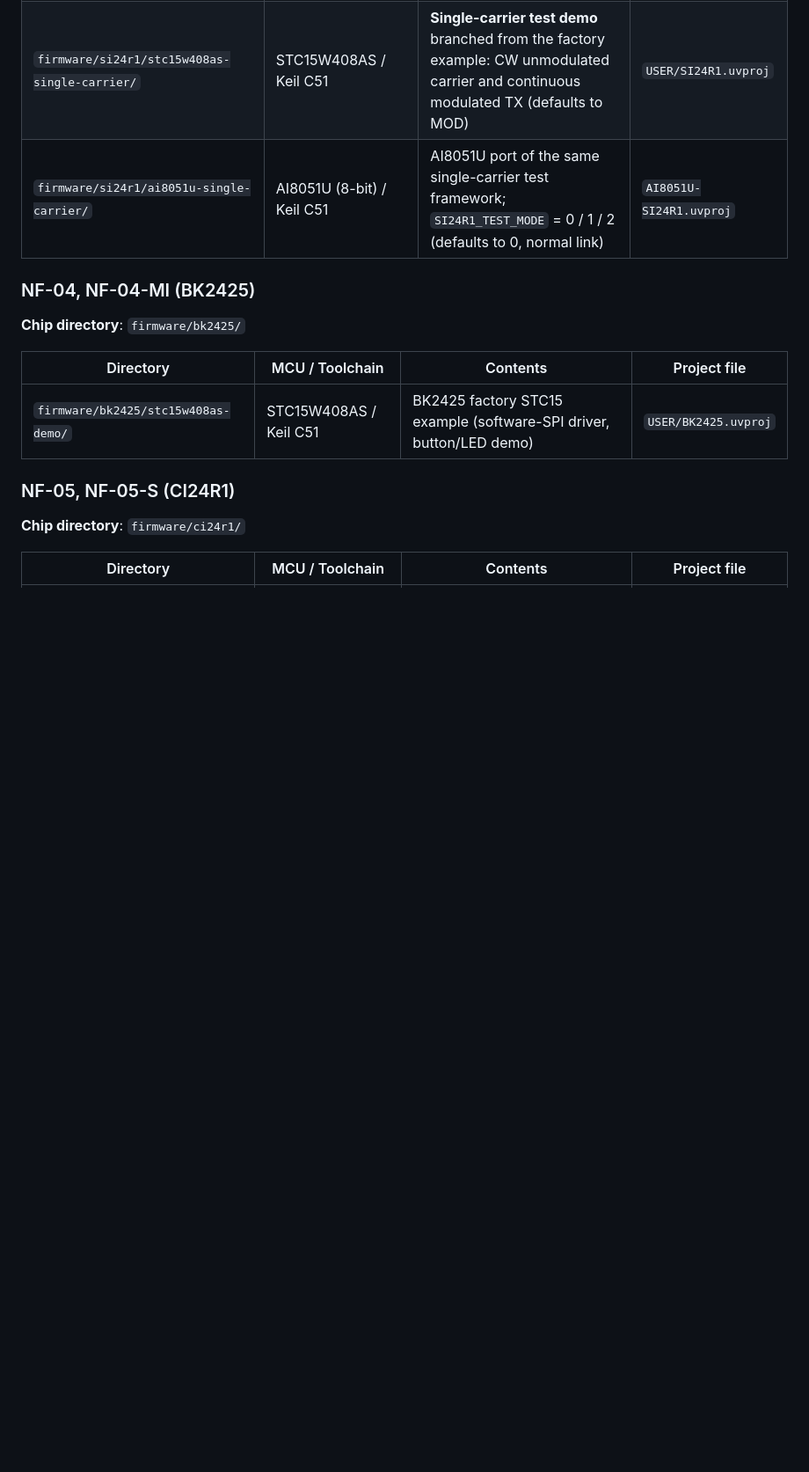
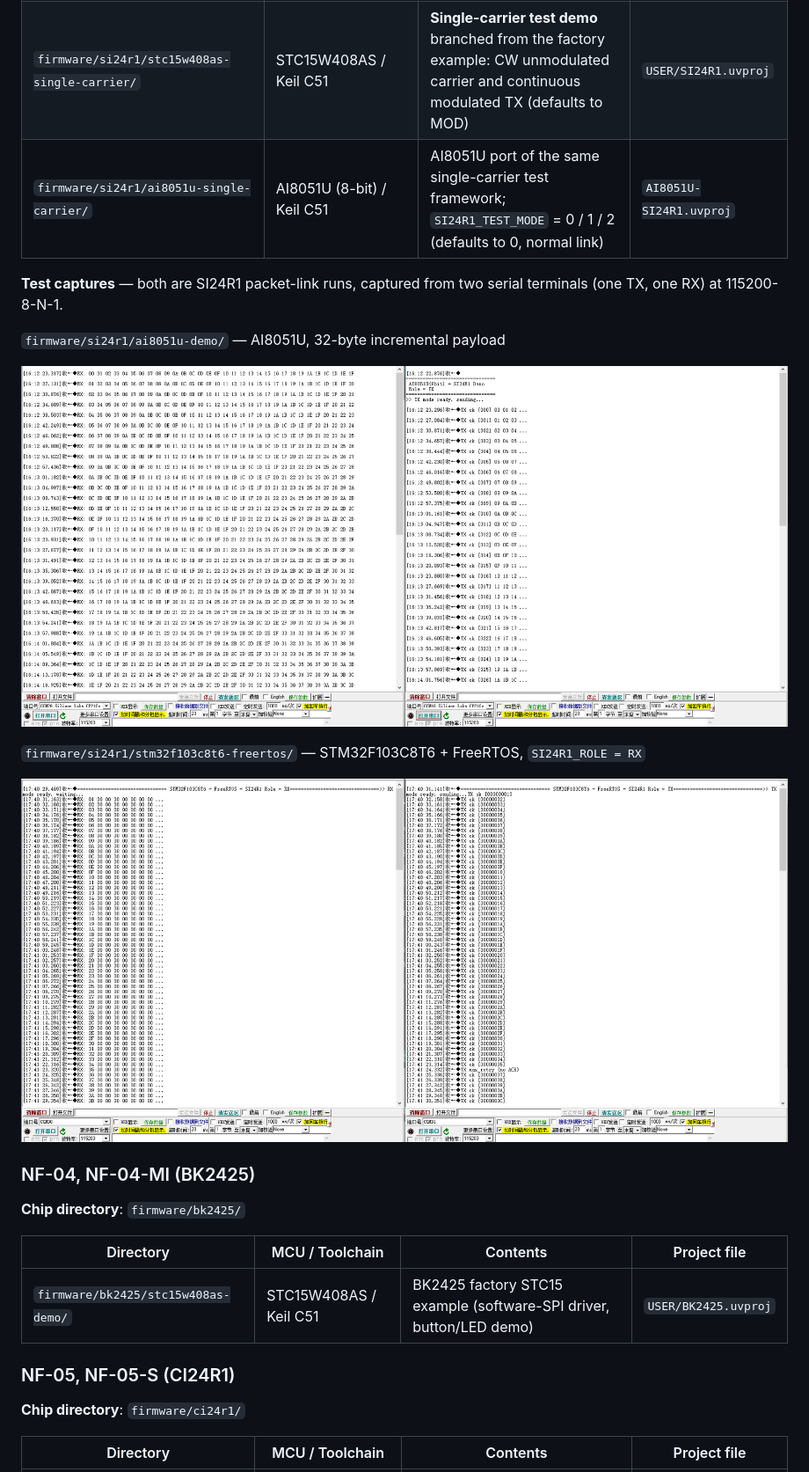
Before and after one commit to Ai-Thinker-AIoT/Ai-Thinker-2.4G-Driver, a Markdown page: README.md, the part around the change. Shown at 88% size. Drawn GitHub-style; pictures changed too: assets/ScreenShot_2026-11-05_160920_306.png (added), assets/ScreenShot_2026-11-05_174444_181.png (added); blank space fills up the shorter version.

```diff
--- a/README.md
+++ b/README.md
@@ -25,6 +25,16 @@ All firmware projects live under `firmware/`, grouped by chip.
 | `firmware/si24r1/stm32f103c8t6-freertos/` | STM32F103C8T6 / MDK-ARM + FreeRTOS | Software-SPI driver with heartbeat and radio tasks | `Project.uvprojx` |
 | `firmware/si24r1/stc15w408as-single-carrier/` | STC15W408AS / Keil C51 | **Single-carrier test demo** branched from the factory example: CW unmodulated carrier and continuous modulated TX (defaults to MOD) | `USER/SI24R1.uvproj` |
 | `firmware/si24r1/ai8051u-single-carrier/` | AI8051U (8-bit) / Keil C51 | AI8051U port of the same single-carrier test framework; `SI24R1_TEST_MODE` = 0 / 1 / 2 (defaults to 0, normal link) | `AI8051U-SI24R1.uvproj` |
+
+**Test captures** — both are SI24R1 packet-link runs, captured from two serial terminals (one TX, one RX) at 115200-8-N-1.
+
+`firmware/si24r1/ai8051u-demo/` — AI8051U, 32-byte incremental payload
+
+![AI8051U SI24R1 TX/RX log](assets/ScreenShot_2026-11-05_160920_306.png)
+
+`firmware/si24r1/stm32f103c8t6-freertos/` — STM32F103C8T6 + FreeRTOS, `SI24R1_ROLE = RX`
+
+![STM32 FreeRTOS SI24R1 TX/RX log](assets/ScreenShot_2026-11-05_174444_181.png)
 
 ### NF-04, NF-04-MI (BK2425)
 
```
Also changed, not shown: README.zh-CN.md (+10 -0 lines).
